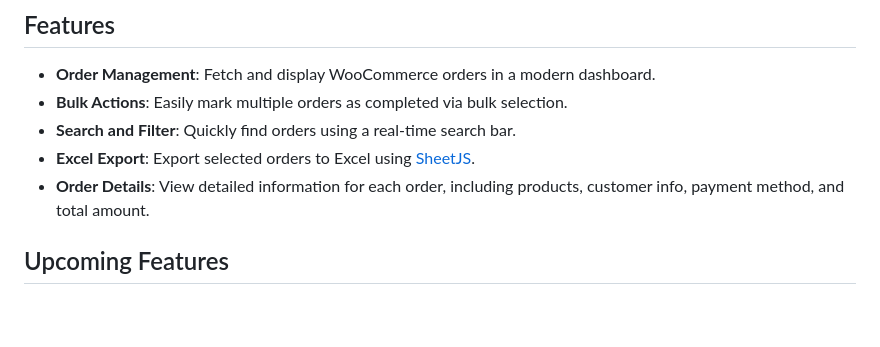
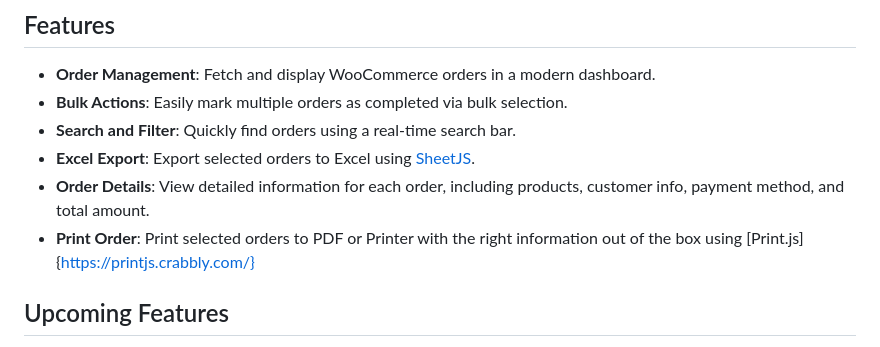
Before and after one commit to FunkyCss/konektorx, a Markdown page: README.md, the part around the change. Rendered like a GitHub page; blank space fills up the shorter version.

```diff
--- a/README.md
+++ b/README.md
@@ -9,6 +9,7 @@ KonektorX Lite is a lightweight version of the KonektorX plugin, designed to fet
 - **Search and Filter**: Quickly find orders using a real-time search bar.
 - **Excel Export**: Export selected orders to Excel using [SheetJS](https://sheetjs.com/).
 - **Order Details**: View detailed information for each order, including products, customer info, payment method, and total amount.
+- **Print Order**: Print selected orders to PDF or Printer with the right information out of the box using [Print.js] {https://printjs.crabbly.com/}
 
 ## Upcoming Features
 
```
